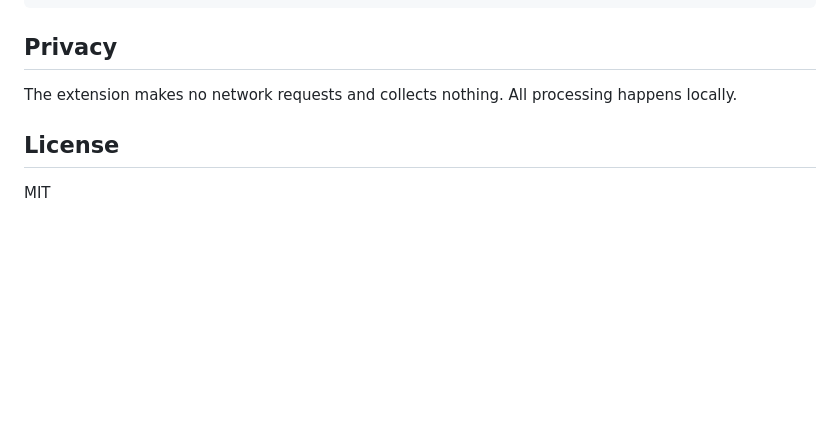
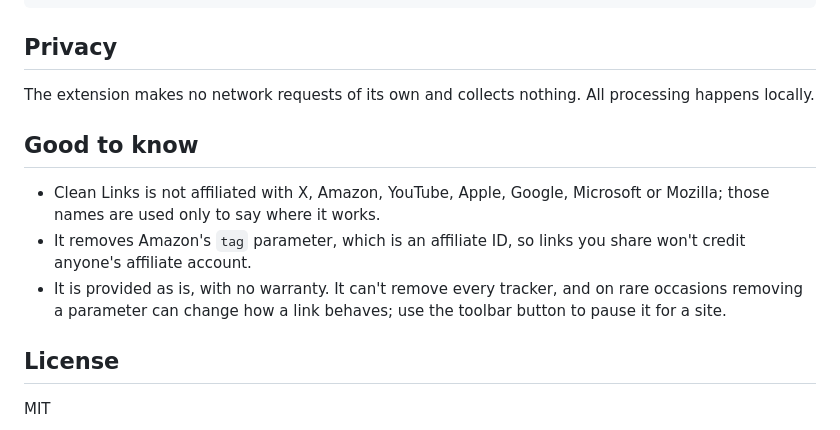
Before and after one commit to arrhen/clean-links-safari, a Markdown page: README.md, the part around the change. GitHub-like rendering; blank space fills up the shorter version.

```diff
--- a/README.md
+++ b/README.md
@@ -73,7 +73,13 @@ node test/clean.test.js
 
 ## Privacy
 
-The extension makes no network requests and collects nothing. All processing happens locally.
+The extension makes no network requests of its own and collects nothing. All processing happens locally.
+
+## Good to know
+
+- Clean Links is not affiliated with X, Amazon, YouTube, Apple, Google, Microsoft or Mozilla; those names are used only to say where it works.
+- It removes Amazon's `tag` parameter, which is an affiliate ID, so links you share won't credit anyone's affiliate account.
+- It is provided as is, with no warranty. It can't remove every tracker, and on rare occasions removing a parameter can change how a link behaves; use the toolbar button to pause it for a site.
 
 ## License
 
```
Also changed, not shown: docs/store-listings.md (+3 -3 lines).
